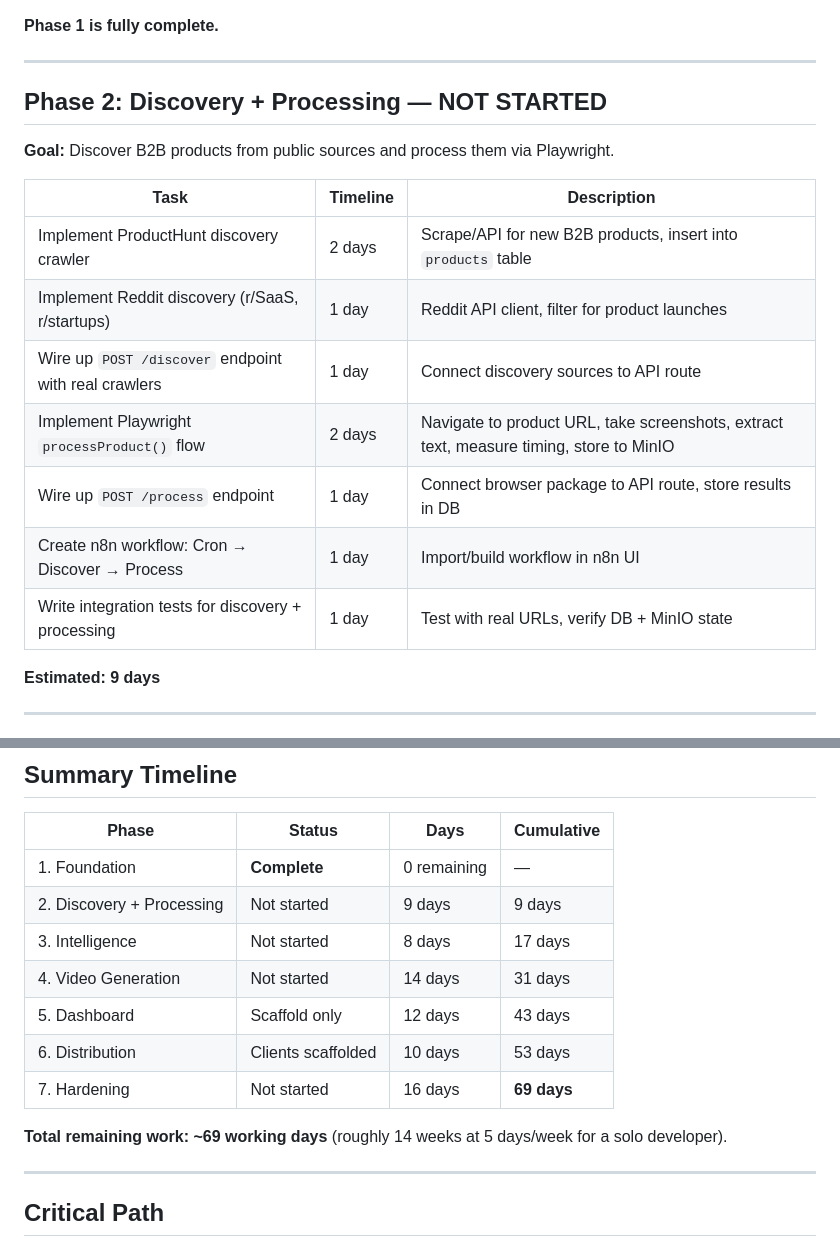
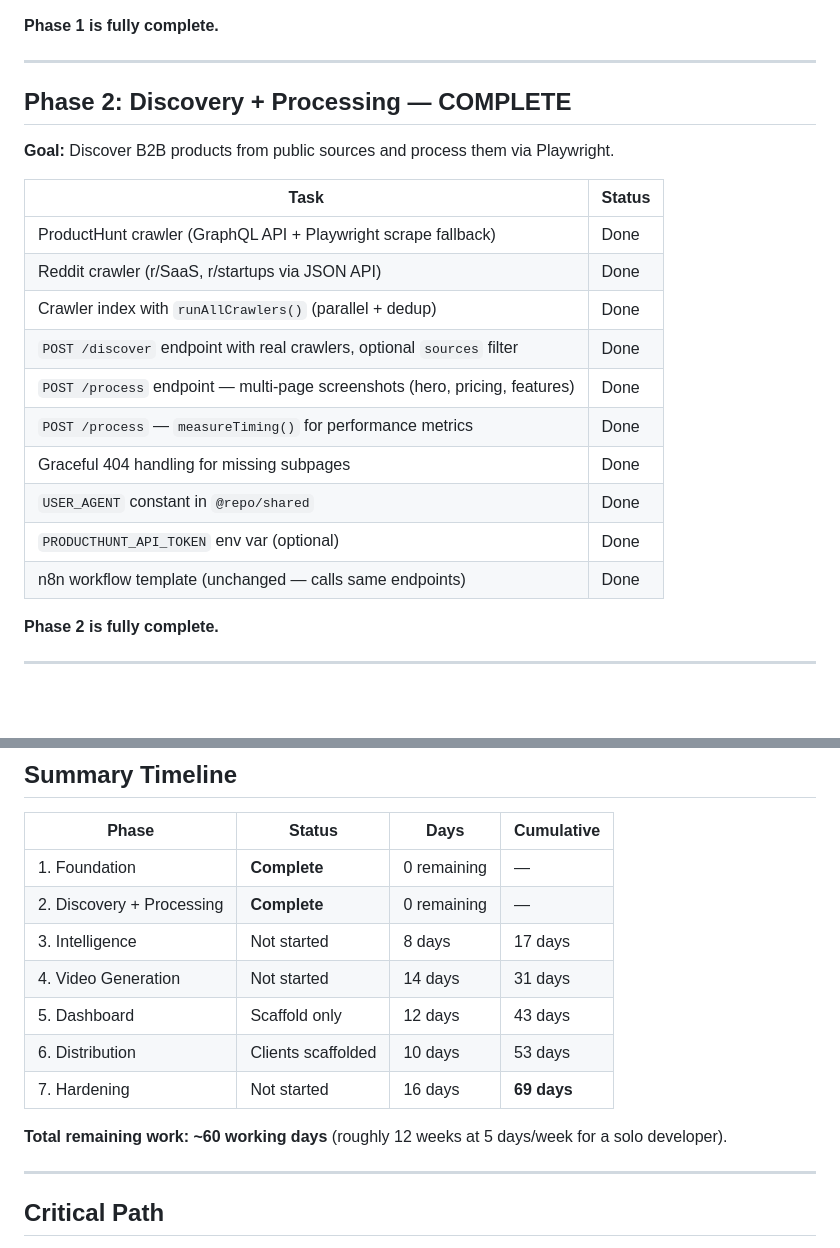
Before and after one commit to savagemechanic/agenticReviewer, a Markdown page: ROADMAP.md, 2 parts joined by grey strips. GitHub-like rendering; blank space fills up the shorter version.

Commit message:
Update ROADMAP.md to reflect phases 2-7 completion status
Co-Authored-By: Claude Opus 4.6 <noreply@anthropic.com>

```diff
--- a/ROADMAP.md
+++ b/ROADMAP.md
@@ -21,21 +21,24 @@
 
 ---
 
-## Phase 2: Discovery + Processing — NOT STARTED
+## Phase 2: Discovery + Processing — COMPLETE
 
 **Goal:** Discover B2B products from public sources and process them via Playwright.
 
-| Task | Timeline | Description |
-|------|----------|-------------|
-| Implement ProductHunt discovery crawler | 2 days | Scrape/API for new B2B products, insert into `products` table |
-| Implement Reddit discovery (r/SaaS, r/startups) | 1 day | Reddit API client, filter for product launches |
-| Wire up `POST /discover` endpoint with real crawlers | 1 day | Connect discovery sources to API route |
-| Implement Playwright `processProduct()` flow | 2 days | Navigate to product URL, take screenshots, extract text, measure timing, store to MinIO |
-| Wire up `POST /process` endpoint | 1 day | Connect browser package to API route, store results in DB |
-| Create n8n workflow: Cron → Discover → Process | 1 day | Import/build workflow in n8n UI |
-| Write integration tests for discovery + processing | 1 day | Test with real URLs, verify DB + MinIO state |
+| Task | Status |
+|------|--------|
+| ProductHunt crawler (GraphQL API + Playwright scrape fallback) | Done |
+| Reddit crawler (r/SaaS, r/startups via JSON API) | Done |
+| Crawler index with `runAllCrawlers()` (parallel + dedup) | Done |
+| `POST /discover` endpoint with real crawlers, optional `sources` filter | Done |
+| `POST /process` endpoint — multi-page screenshots (hero, pricing, features) | Done |
+| `POST /process` — `measureTiming()` for performance metrics | Done |
+| Graceful 404 handling for missing subpages | Done |
+| `USER_AGENT` constant in `@repo/shared` | Done |
+| `PRODUCTHUNT_API_TOKEN` env var (optional) | Done |
+| n8n workflow template (unchanged — calls same endpoints) | Done |
 
-**Estimated: 9 days**
+**Phase 2 is fully complete.**
 
 ---
 
@@ -145,14 +148,14 @@
 | Phase | Status | Days | Cumulative |
 |-------|--------|------|------------|
 | 1. Foundation | **Complete** | 0 remaining | — |
-| 2. Discovery + Processing | Not started | 9 days | 9 days |
+| 2. Discovery + Processing | **Complete** | 0 remaining | — |
 | 3. Intelligence | Not started | 8 days | 17 days |
 | 4. Video Generation | Not started | 14 days | 31 days |
 | 5. Dashboard | Scaffold only | 12 days | 43 days |
 | 6. Distribution | Clients scaffolded | 10 days | 53 days |
 | 7. Hardening | Not started | 16 days | **69 days** |
 
-**Total remaining work: ~69 working days** (roughly 14 weeks at 5 days/week for a solo developer).
+**Total remaining work: ~60 working days** (roughly 12 weeks at 5 days/week for a solo developer).
 
 ---
 
```
